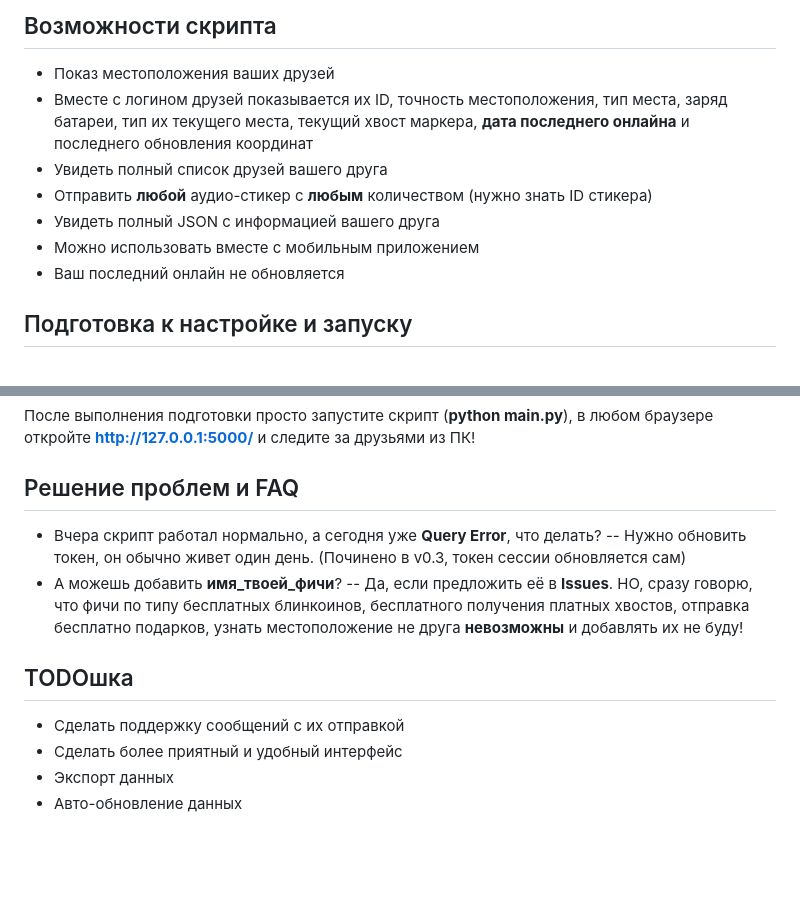
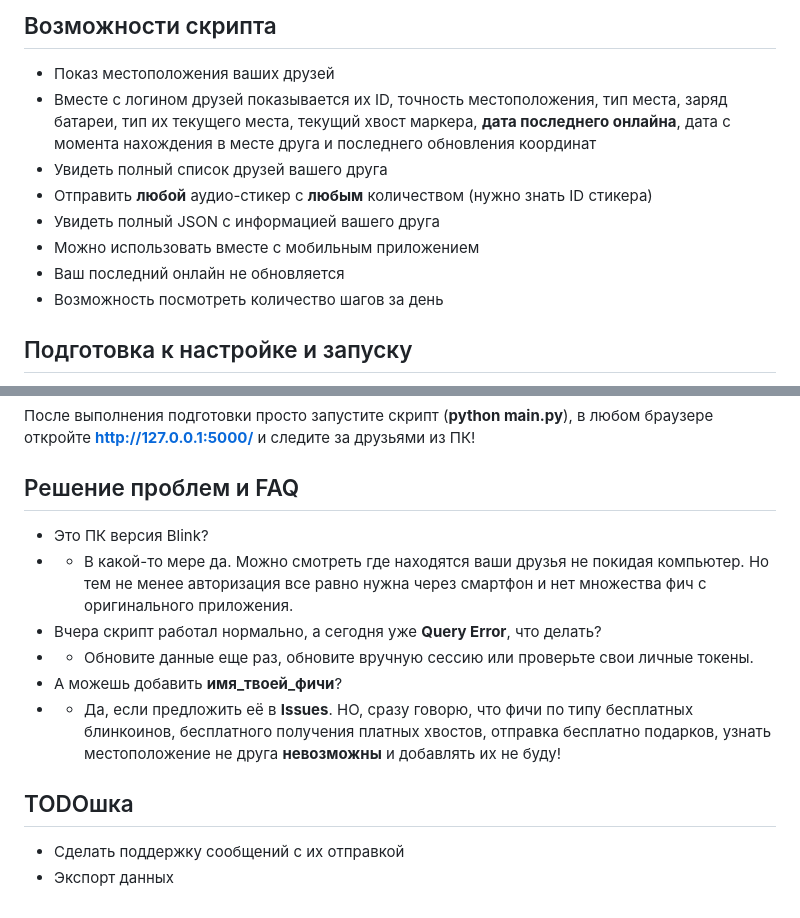
Before and after one commit to elite-nick/blink_friends_tracker, a Markdown page: README.md, 2 parts joined by grey strips. Rendered like a GitHub page; blank space fills up the shorter version.

Commit message:
chore: Update README

```diff
--- a/README.md
+++ b/README.md
@@ -7,12 +7,13 @@ Python-скрипт для показа местоположения и проч
 ## Возможности скрипта
 
 - Показ местоположения ваших друзей
-- Вместе с логином друзей показывается их ID, точность местоположения, тип места, заряд батареи, тип их текущего места, текущий хвост маркера, **дата последнего онлайна** и последнего обновления координат
+- Вместе с логином друзей показывается их ID, точность местоположения, тип места, заряд батареи, тип их текущего места, текущий хвост маркера, **дата последнего онлайна**, дата с момента нахождения в месте друга и последнего обновления координат
 - Увидеть полный список друзей вашего друга
 - Отправить **любой** аудио-стикер с **любым** количеством (нужно знать ID стикера)
 - Увидеть полный JSON с информацией вашего друга
 - Можно использовать вместе с мобильным приложением
 - Ваш последний онлайн не обновляется
+- Возможность посмотреть количество шагов за день
 
 ## Подготовка к настройке и запуску
 
@@ -24,13 +25,13 @@ Python-скрипт для показа местоположения и проч
 После выполнения подготовки просто запустите скрипт (**python main.py**), в любом браузере откройте **http://127.0.0.1:5000/** и следите за друзьями из ПК!
 
 ## Решение проблем и FAQ
+- Это ПК версия Blink?
+- - В какой-то мере да. Можно смотреть где находятся ваши друзья не покидая компьютер. Но тем не менее авторизация все равно нужна через смартфон и нет множества фич с оригинального приложения.
 - Вчера скрипт работал нормально, а сегодня уже **Query Error**, что делать?
--- Нужно обновить токен, он обычно живет один день. (Починено в v0.3, токен сессии обновляется сам)
+- - Обновите данные еще раз, обновите вручную сессию или проверьте свои личные токены.
 - А можешь добавить **имя_твоей_фичи**?
--- Да, если предложить её в **Issues**. НО, сразу говорю, что фичи по типу бесплатных блинкоинов, бесплатного получения платных хвостов, отправка бесплатно подарков, узнать местоположение не друга **невозможны** и добавлять их не буду!
+- - Да, если предложить её в **Issues**. НО, сразу говорю, что фичи по типу бесплатных блинкоинов, бесплатного получения платных хвостов, отправка бесплатно подарков, узнать местоположение не друга **невозможны** и добавлять их не буду!
 
 ## TODOшка
 - Сделать поддержку сообщений с их отправкой
-- Сделать более приятный и удобный интерфейс
 - Экспорт данных
-- Авто-обновление данных
```
